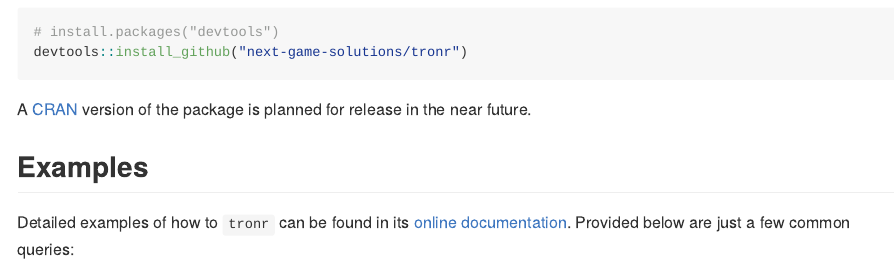
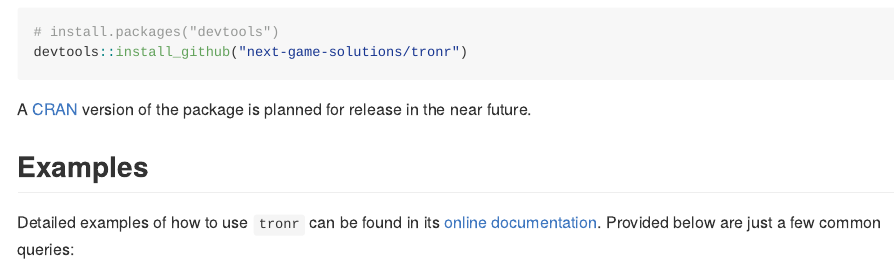
Before and after one commit to next-game-solutions/tronr, an R Markdown document (README.Rmd): the page in a window 1100 px wide, from 310 px down. The pictures show the output file README.md that the author committed with the source, drawn offline in the style of GitHub; badge pictures from the web are left out.

Commit message:
fixed a typo in README

````diff
--- a/README.Rmd
+++ b/README.Rmd
@@ -37,7 +37,7 @@
 
 ## Examples
 
-Detailed examples of how to `tronr` can be found in its [online documentation](https://next-game-solutions.github.io/tronr/). Provided below are just a few common queries:
+Detailed examples of how to use `tronr` can be found in its [online documentation](https://next-game-solutions.github.io/tronr/). Provided below are just a few common queries:
 
 ```{r example, message=FALSE, fig.align='center', fig.width=10, fig.height=4.5}
 library(tronr)
````
Also changed, not shown: README.md.
